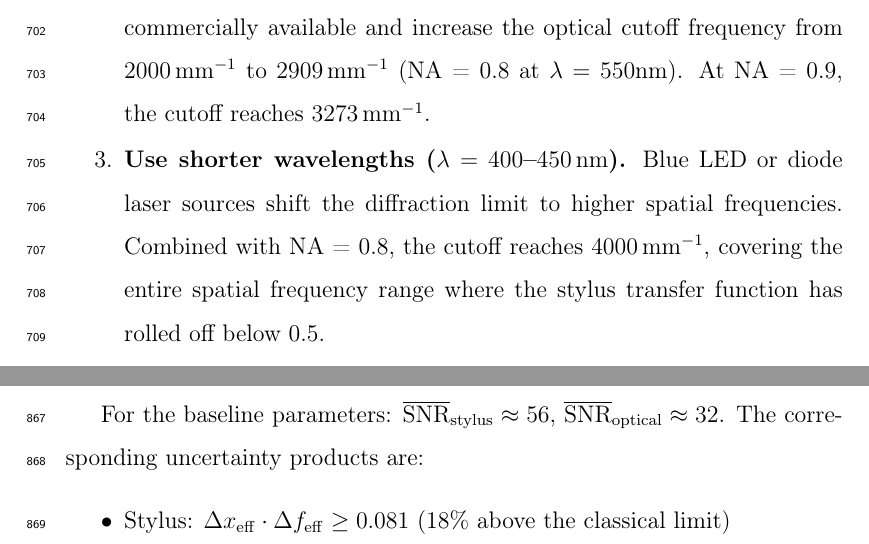
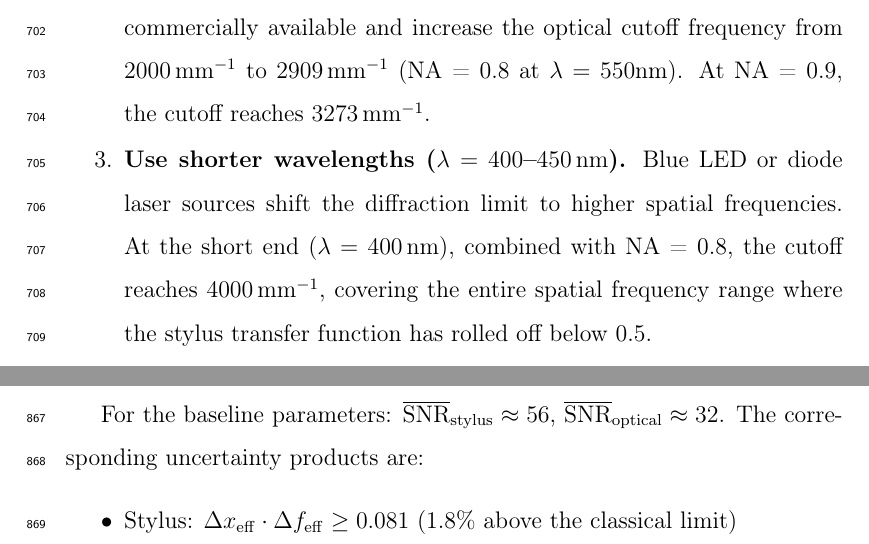
Before and after one commit to dawidkucharski/Maxwell_vs_Newton, a LaTeX paper (elsarticle/manuscript.tex): two parts of pages 37 and 45 of 62, joined at a grey line, cut so that both start at the same text. Compiled offline with pdfLaTeX.

Commit message:
Fresh-audit arithmetic fixes: uncertainty-product inflation percentages and optical bound, roadmap 400 nm cutoff attribution

```diff
--- a/elsarticle/manuscript.tex
+++ b/elsarticle/manuscript.tex
@@ -426,7 +426,7 @@ The framework does more than diagnose why stylus and optical profilometry disagr
 
     \item \textbf{Increase NA to 0.7--0.9.} High-NA Mirau objectives (NA = 0.8) are commercially available and increase the optical cutoff frequency from $\SI{2000}{mm^{-1}}$ to $\SI{2909}{mm^{-1}}$ (NA = 0.8 at $\lambda = 550$nm). At NA = 0.9, the cutoff reaches $\SI{3273}{mm^{-1}}$.
 
-    \item \textbf{Use shorter wavelengths ($\lambda = 400$--$\SI{450}{nm}$).} Blue LED or diode laser sources shift the diffraction limit to higher spatial frequencies. Combined with NA = 0.8, the cutoff reaches $\SI{4000}{mm^{-1}}$, covering the entire spatial frequency range where the stylus transfer function has rolled off below 0.5.
+    \item \textbf{Use shorter wavelengths ($\lambda = 400$--$\SI{450}{nm}$).} Blue LED or diode laser sources shift the diffraction limit to higher spatial frequencies. At the short end ($\lambda = \SI{400}{nm}$), combined with NA = 0.8, the cutoff reaches $\SI{4000}{mm^{-1}}$, covering the entire spatial frequency range where the stylus transfer function has rolled off below 0.5.
 
     \item \textbf{Improve phase unwrapping.} Replacing 1D row-by-row unwrapping (used here; \SI{1}{\percent} error probability) with 2D quality-guided or temporal phase-shifting methods reduces the dominant optical noise source at mid-frequencies. A reduction from \SI{1}{\percent} to \SI{0.1}{\percent} unwrapping error probability is realistic with temporal phase shifting.
 \end{enumerate}
@@ -528,8 +528,8 @@ where $\overline{\mathrm{SNR}} = \iint |H(\mathbf{f})|^2 S_h(\mathbf{f}) \, d^2\
 
 For the baseline parameters: $\overline{\mathrm{SNR}}_\mathrm{stylus} \approx 56$, $\overline{\mathrm{SNR}}_\mathrm{optical} \approx 32$. The corresponding uncertainty products are:
 \begin{itemize}
-    \item Stylus: $\Delta x_\mathrm{eff} \cdot \Delta f_\mathrm{eff} \geq 0.081$ (18\% above the classical limit)
-    \item Optical: $\Delta x_\mathrm{eff} \cdot \Delta f_\mathrm{eff} \geq 0.083$ (31\% above the classical limit)
+    \item Stylus: $\Delta x_\mathrm{eff} \cdot \Delta f_\mathrm{eff} \geq 0.081$ (1.8\% above the classical limit)
+    \item Optical: $\Delta x_\mathrm{eff} \cdot \Delta f_\mathrm{eff} \geq 0.082$ (3.1\% above the classical limit)
 \end{itemize}
 The stylus approaches the classical Fourier limit more closely than the optical system, despite its lower total information throughput---a manifestation of the trade-off between \emph{information quantity} (throughput) and \emph{information quality} (proximity to fundamental limits). The bound is directly testable and falsifiable: $\Delta x_\mathrm{eff}$ follows from a measured point-spread function, $\Delta f_\mathrm{eff}$ from a measured transfer function, and $\overline{\mathrm{SNR}}$ from measured signal and noise PSDs. A measured product significantly below $(1/4\pi)(1 + 1/\overline{\mathrm{SNR}})$ would falsify the formulation; a product saturating at the bound indicates a well-matched instrument.
 
```
